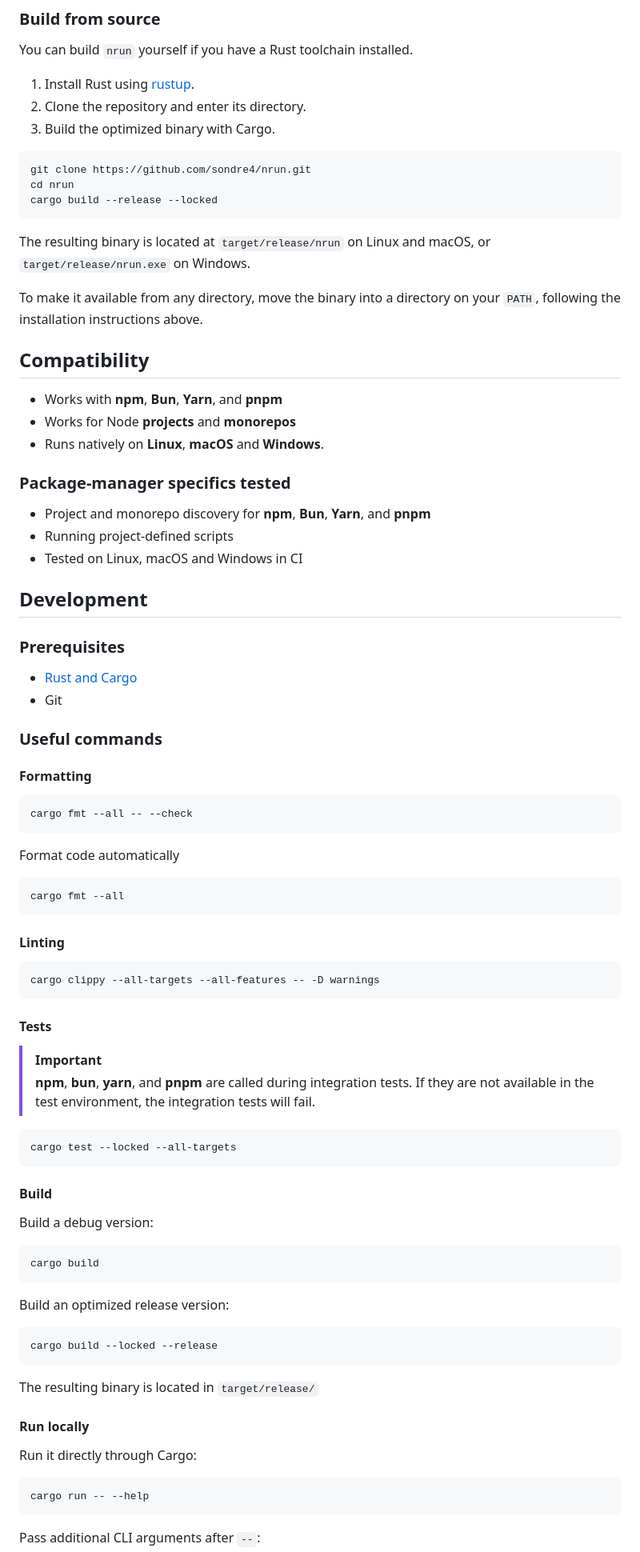
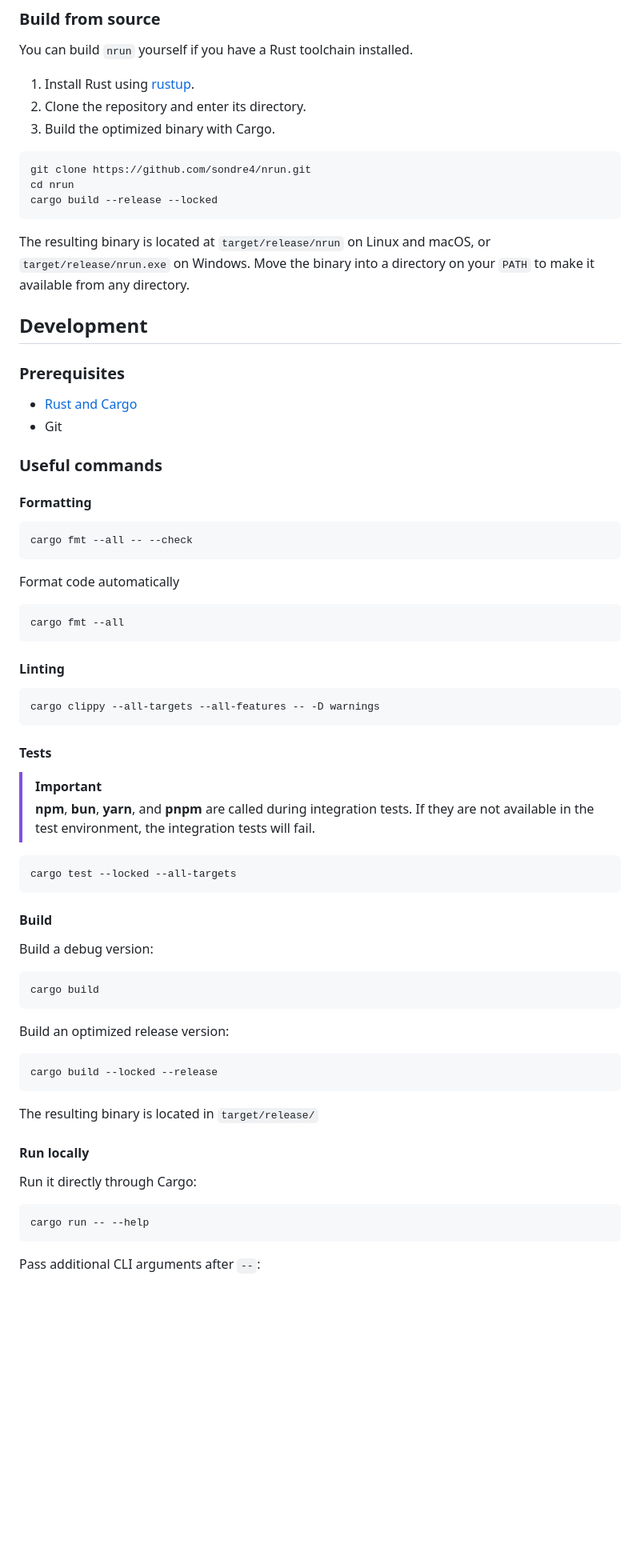
Before and after one commit to sondre4/nrun, a Markdown page: README.md, the part around one of its changes. Shown at 80% size. Drawn GitHub-style; blank space fills up the shorter version.

````diff
--- a/README.md
+++ b/README.md
@@ -169,26 +179,13 @@ You can build `nrun` yourself if you have a Rust toolchain installed.
 2. Clone the repository and enter its directory.
 3. Build the optimized binary with Cargo.
 
-```
+```bash
 git clone https://github.com/sondre4/nrun.git
 cd nrun
 cargo build --release --locked
 ```
 
-The resulting binary is located at `target/release/nrun` on Linux and macOS, or `target/release/nrun.exe` on Windows.
-
-To make it available from any directory, move the binary into a directory on your `PATH`, following the installation instructions above.
-
-
-## Compatibility
-- Works with **npm**, **Bun**, **Yarn**, and **pnpm**
-- Works for Node **projects** and **monorepos**
-- Runs natively on **Linux**, **macOS** and **Windows**.
-
-### Package-manager specifics tested
-- Project and monorepo discovery for **npm**, **Bun**, **Yarn**, and **pnpm**
-- Running project-defined scripts
-- Tested on Linux, macOS and Windows in CI
+The resulting binary is located at `target/release/nrun` on Linux and macOS, or `target/release/nrun.exe` on Windows. Move the binary into a directory on your `PATH` to make it available from any directory.
 
 ## Development
 
@@ -199,17 +196,17 @@ To make it available from any directory, move the binary into a directory on you
 
 ### Useful commands
 #### Formatting
-```
+```bash
 cargo fmt --all -- --check
 ```
 
 Format code automatically
-```
+```bash
 cargo fmt --all
 ```
 
 #### Linting
-```
+```bash
 cargo clippy --all-targets --all-features -- -D warnings
 ```
 
@@ -217,7 +214,7 @@ cargo clippy --all-targets --all-features -- -D warnings
 > [!IMPORTANT]
 > **npm**, **bun**, **yarn**, and **pnpm** are called during integration tests. If they are not available in the test environment, the integration tests will fail.
 
-```
+```bash
 cargo test --locked --all-targets
 ```
 
@@ -225,13 +222,13 @@ cargo test --locked --all-targets
 
 Build a debug version:
 
-```
+```bash
 cargo build
 ```
 
 Build an optimized release version:
 
-```
+```bash
 cargo build --locked --release
 ```
 
@@ -241,7 +238,7 @@ The resulting binary is located in `target/release/`
 
 Run it directly through Cargo:
 
-```
+```bash
 cargo run -- --help
 ```
 
````
Also changed, not shown: other parts of README.md (+18 -8 lines).
